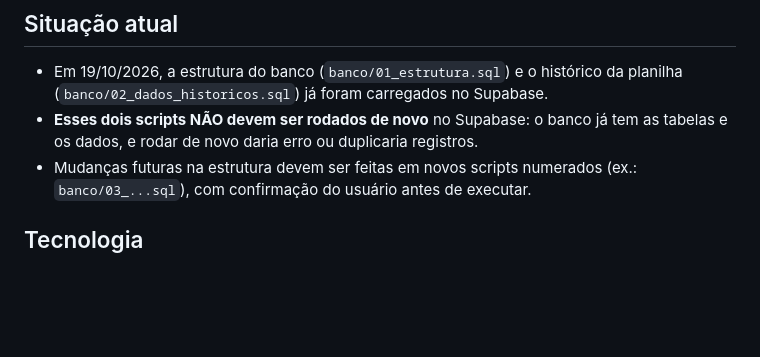
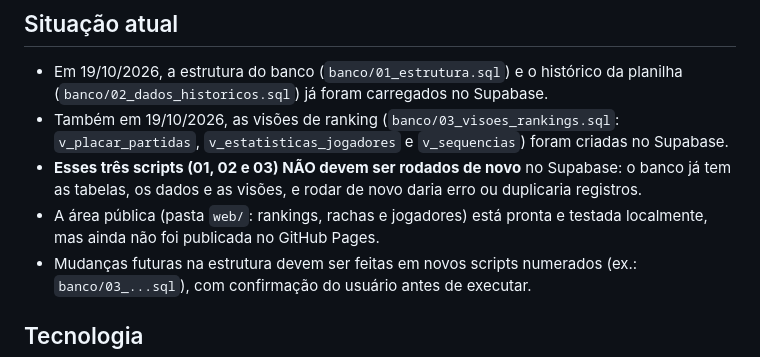
Before and after one commit to viniciusesousa/racha, a Markdown page: CLAUDE.md, the part around the change. GitHub-like rendering; blank space fills up the shorter version.

Commit message:
Visões de ranking executadas no Supabase
Co-Authored-By: Claude Opus 5.5 <noreply@anthropic.com>

```diff
--- a/CLAUDE.md
+++ b/CLAUDE.md
@@ -5,7 +5,9 @@ App web para controlar o racha semanal de futebol (quintas-feiras), substituindo
 
 ## Situação atual
 - Em 19/10/2026, a estrutura do banco (`banco/01_estrutura.sql`) e o histórico da planilha (`banco/02_dados_historicos.sql`) já foram carregados no Supabase.
-- **Esses dois scripts NÃO devem ser rodados de novo** no Supabase: o banco já tem as tabelas e os dados, e rodar de novo daria erro ou duplicaria registros.
+- Também em 19/10/2026, as visões de ranking (`banco/03_visoes_rankings.sql`: `v_placar_partidas`, `v_estatisticas_jogadores` e `v_sequencias`) foram criadas no Supabase.
+- **Esses três scripts (01, 02 e 03) NÃO devem ser rodados de novo** no Supabase: o banco já tem as tabelas, os dados e as visões, e rodar de novo daria erro ou duplicaria registros.
+- A área pública (pasta `web/`: rankings, rachas e jogadores) está pronta e testada localmente, mas ainda não foi publicada no GitHub Pages.
 - Mudanças futuras na estrutura devem ser feitas em novos scripts numerados (ex.: `banco/03_...sql`), com confirmação do usuário antes de executar.
 
 ## Tecnologia
```
